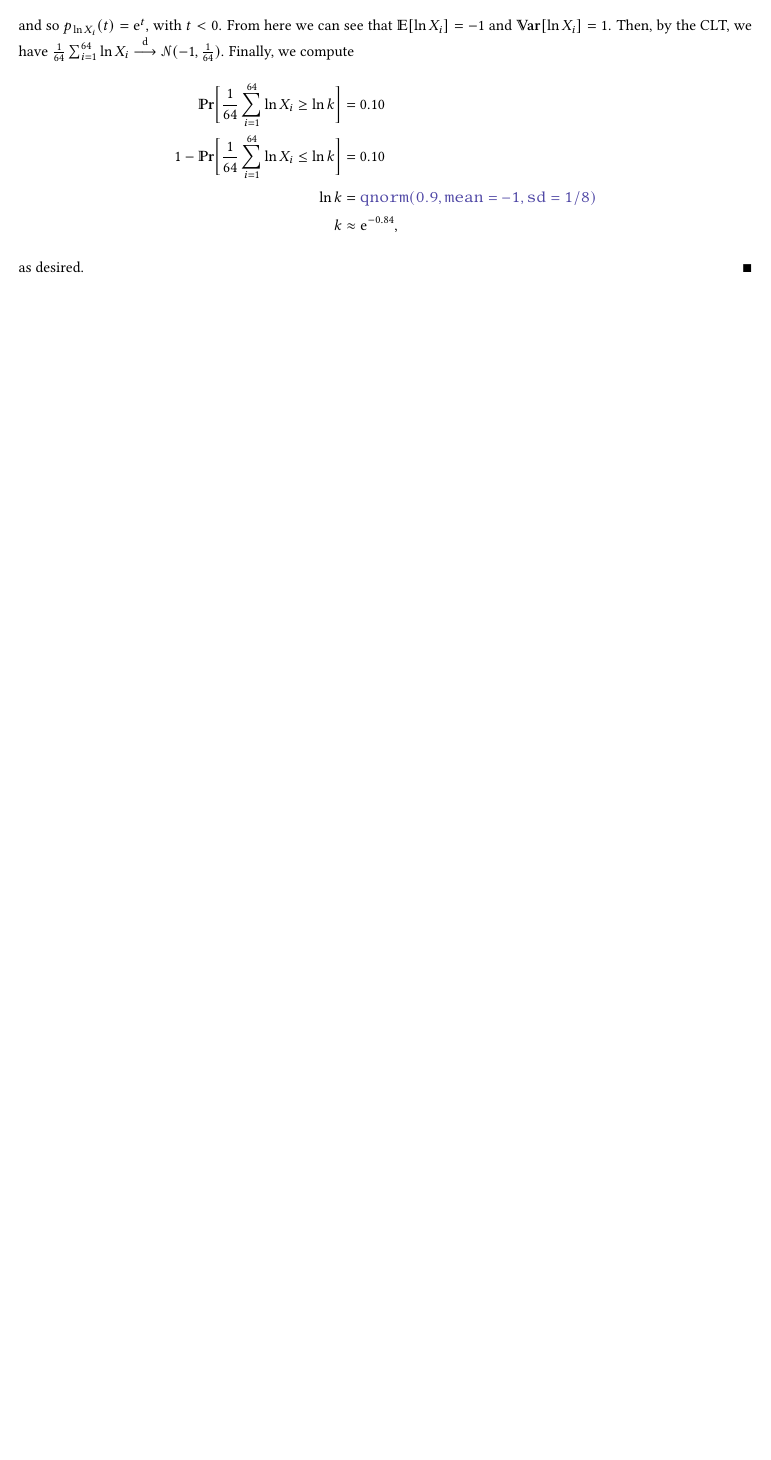
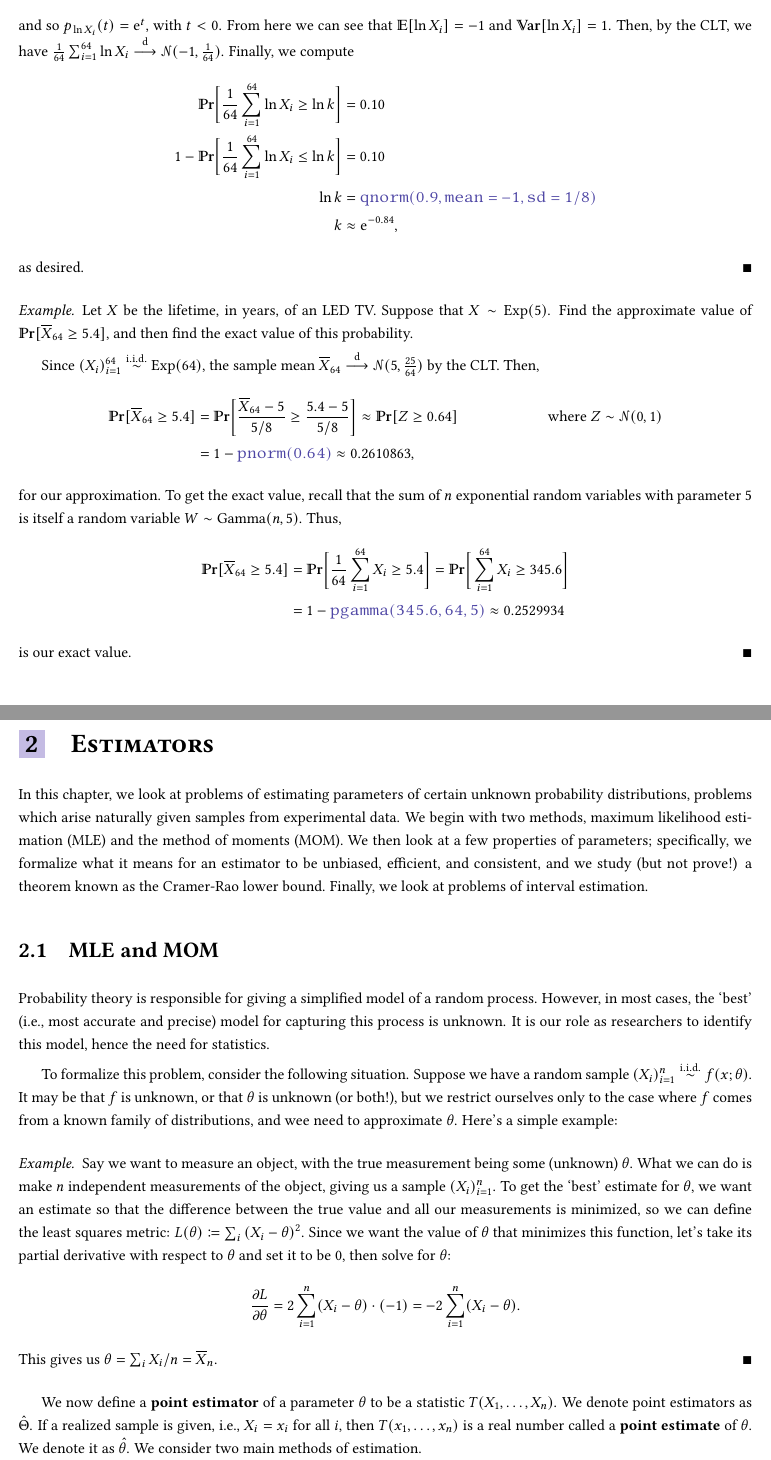
Before and after one commit to irishcreamcb/math62.1-lecnotes, a LaTeX thesis (stat-lecnotes.tex, which reads chap1-sampdist.tex, chap2-estimation.tex): part of page 5 of 9 before the commit and two parts of pages 5 and 11 of 11 after it, the two joined at a grey line, cut so that both start at the same text, the shorter picture padded with empty space. Compiled offline with pdfLaTeX.

Commit message:
added examples for sec1.3, started on ch2. TO-DO: sec2.1-2.2, wrap-up sec1.3, and sec1.4

```diff
--- a/chap1-sampdist.tex
+++ b/chap1-sampdist.tex
@@ -154,6 +155,21 @@ Perhaps a more extreme example of a combinatorial approximation is given by the
     \end{align*}as desired.
 \end{example}
 
+\begin{example}
+    Let \(X\) be the lifetime, in years, of an LED TV.
+    Suppose that \(X\sim \mathrm{Exp}(5)\).
+    Find the approximate value of \(\Pr[\overline{X}_{64} \geq 5.4]\), and then find the exact value of this probability.
+
+    Since \({(X_i)}_{i=1}^{64}\iid \mathrm{Exp}(64)\), the sample mean \(\overline{X}_{64}\approach \mathscr{N}(5, \frac{25}{64})\) by the CLT.
+    Then,\begin{align*}
+    \Pr[\overline{X}_{64} \geq 5.4] &= \Pr\bigg[\frac{\overline{X}_{64} - 5}{5/8} \geq \frac{5.4-5}{5/8}\bigg] \approx \Pr[Z \geq 0.64]&\text{where}~Z\sim \mathscr{N}(0,1)\\
+    &= 1 - \code{pnorm(0.64)} \approx 0.2610863,\end{align*}for our approximation.
+    To get the exact value, recall that the sum of \(n\) exponential random variables with parameter 5 is itself a random variable \(W\sim \mathrm{Gamma}(n,5)\). Thus,\begin{align*}
+        \Pr[\overline{X}_{64} \geq 5.4] &= \Pr\bigg[\frac{1}{64} \sum_{i=1}^{64} X_i \geq 5.4\bigg] = \Pr\bigg[\sum_{i=1}^{64} X_i \geq 345.6\bigg] \\
+        &= 1- \code{pgamma(345.6, 64, 5)} \approx 0.2529934
+    \end{align*}is our exact value.
+\end{example}
+
 \section{Distribution of the sample variance}
 After the mean, perhaps the next most common statistic in considertaion is the \textbf{sampling variance}, defined as\[
     S_n^2 \coloneq \frac{1}{n-1} \sum_{i=1}^n {(X_i - \overline{X}_n)}^2.
--- /dev/null
+++ b/chap2-estimation.tex
@@ -0,0 +1,29 @@
+\chapter{Estimators}
+In this chapter, we look at problems of estimating parameters of certain unknown probability distributions, problems which arise naturally given samples from experimental data.
+We begin with two methods, maximum likelihood estimation (MLE) and the method of moments (MOM).
+We then look at a few properties of parameters; specifically, we formalize what it means for an estimator to be unbiased, efficient, and consistent, and we study (but not prove!) a theorem known as the Cramer-Rao lower bound.
+Finally, we look at problems of interval estimation.
+
+\section{MLE and MOM}
+Probability theory is responsible for giving a simplified model of a random process.
+However, in most cases, the `best' (i.e., most accurate and precise) model for capturing this process is unknown.
+It is our role as researchers to identify this model, hence the need for statistics.
+
+To formalize this problem, consider the following situation.
+Suppose we have a random sample \({(X_i)}_{i=1}^n \iid f(x; \theta)\).
+It may be that \(f\) is unknown, or that \(\theta\) is unknown (or both!), but we restrict ourselves only to the case where \(f\) comes from a known family of distributions, and wee need to approximate \(\theta\).
+Here's a simple example:
+\begin{example}
+    Say we want to measure an object, with the true measurement being some (unknown) \(\theta\).
+    What we can do is make \(n\) independent measurements of the object, giving us a sample \({(X_i)}_{i=1}^n\).
+    To get the `best' estimate for \(\theta\), we want an estimate so that the difference between the true value and all our measurements is minimized, so we can define the least squares metric: \(L(\theta) \coloneq \sum_i {(X_i - \theta)}^2\).
+    Since we want the value of \(\theta\) that minimizes this function, let's take its partial derivative with respect to \(\theta\) and set it to be 0, then solve for \(\theta\):\[
+    \frac{\partial L}{\partial \theta} = 2\sum_{i=1}^n (X_i - \theta) \cdot (-1) = -2\sum_{i=1}^n (X_i - \theta).
+    \]This gives us \(\theta = \sum_i X_i / n = \overline{X}_n\).
+\end{example}
+
+We now define a \textbf{point estimator} of a parameter \(\theta\) to be a statistic \(T(X_1, \ldots , X_n)\).
+We denote point estimators as \(\hat{\Theta}\).
+If a realized sample is given, i.e., \(X_i = x_i\) for all \(i\), then \(T(x_1, \ldots , x_n) \) is a real number called a \textbf{point estimate} of \(\theta\).
+We denote it as \(\hat{\theta}\).
+We consider two main methods of estimation.
```
Also changed, not shown: stat-lecnotes.tex (+1 -0 lines), stat-lecnotes.pdf, chap1-sampdist.tex (1 more changed lines).
